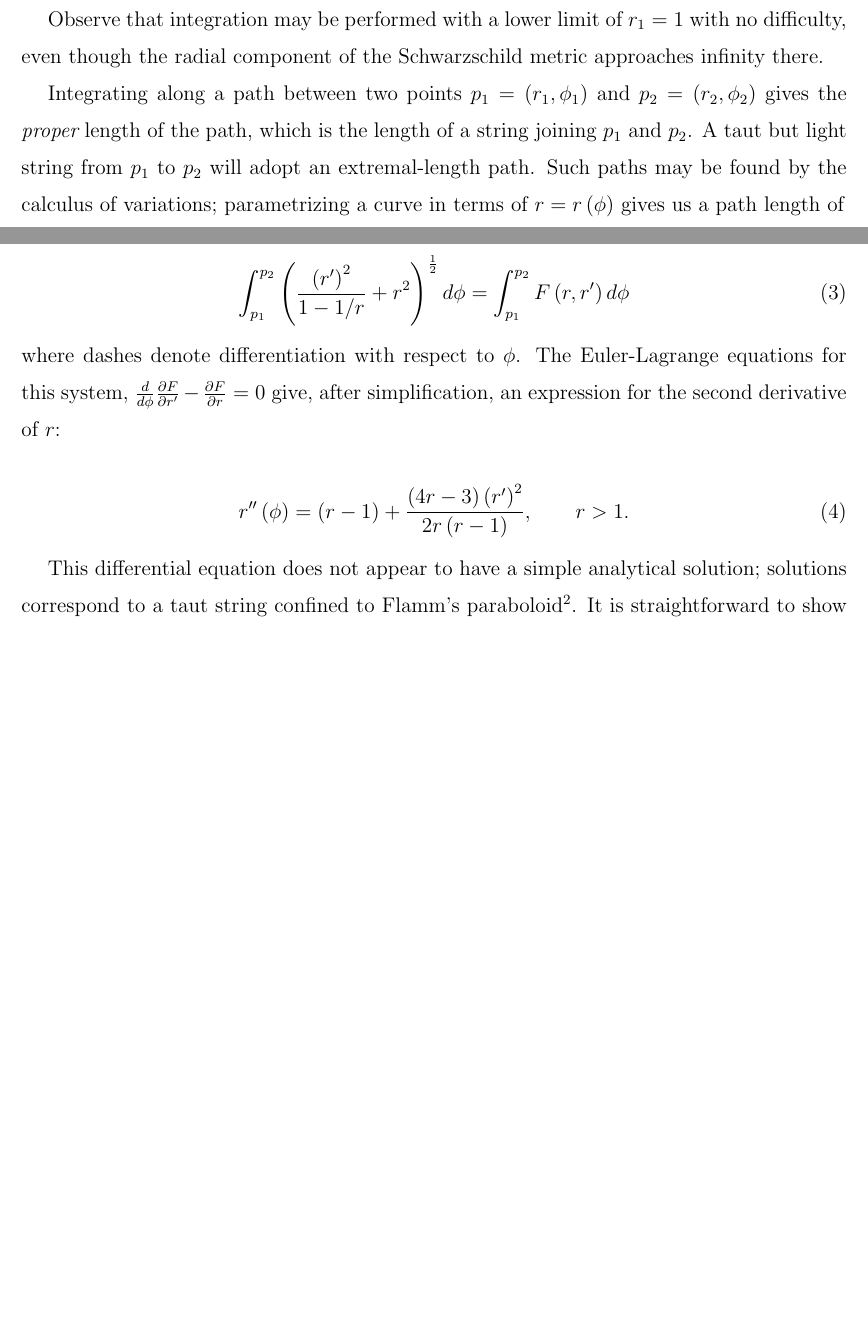
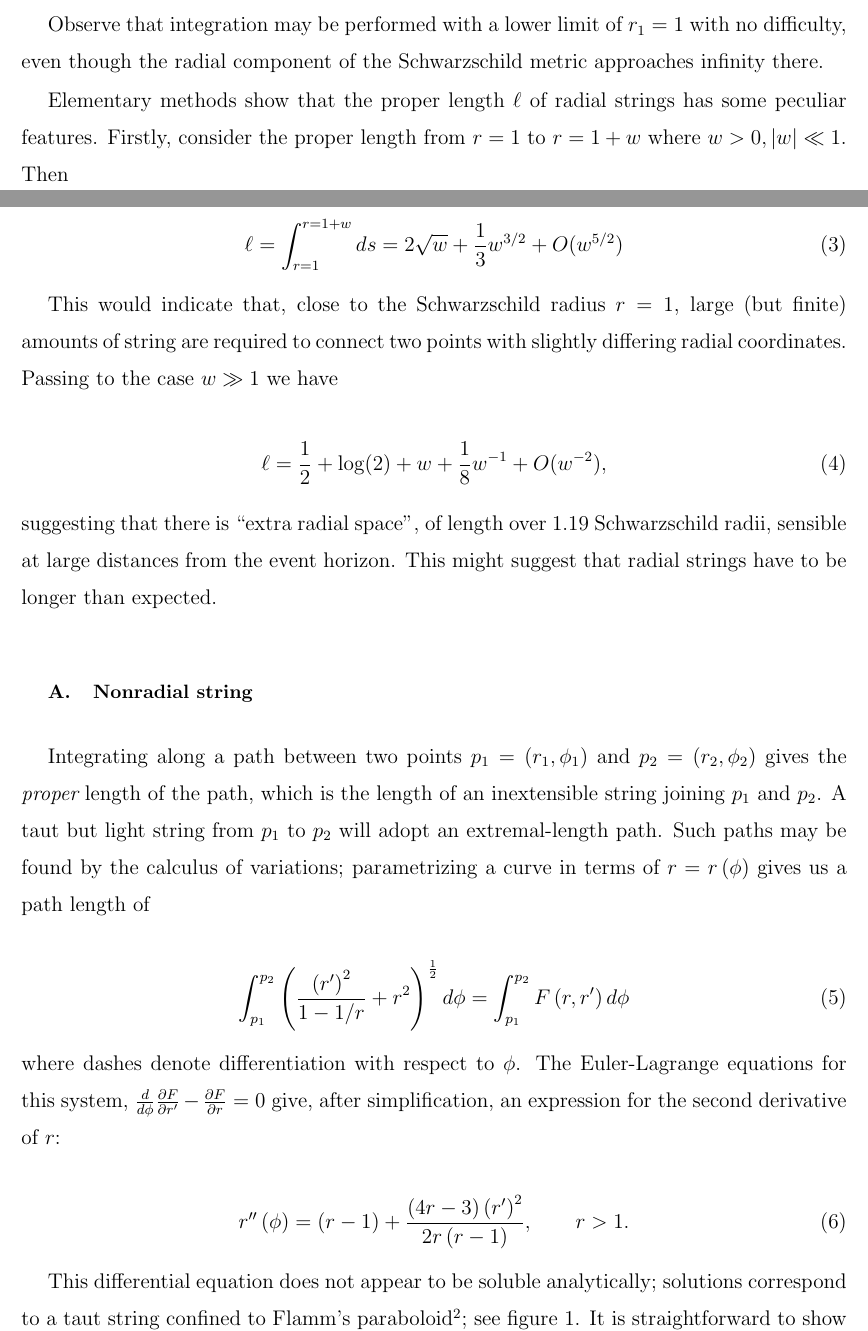
Before and after one commit to RobinHankin/string, a LaTeX paper (string_ajp.tex): two parts of pages 2 and 3 of 5 before the commit and two parts of pages 2 and 3 of 6 after it, joined at a grey line, cut so that both start at the same text, the shorter picture padded with empty space. Compiled offline with pdfLaTeX; a missing bibliography style is replaced by a similar one.

Commit message:
more work for AJP submission

```diff
--- a/string_ajp.tex
+++ b/string_ajp.tex
@@ -102,13 +102,37 @@ Observe that integration may be performed with a lower limit
 of~$r_1=1$ with no difficulty, even though the radial component of the
 Schwarzschild metric approaches infinity there.
 
+Elementary methods show that the proper length $\ell$ of radial strings has
+some peculiar features.  Firstly, consider the proper length from
+$r=1$ to $r=1+w$ where $w>0, \left|w\right|\ll 1$.  Then
+
+\begin{equation}
+  \ell=\int_{r=1}^{r=1+w}ds
+  =2\sqrt{w} + \frac{1}{3}w^{3/2} + O(w^{5/2})
+\end{equation}
+
+This would indicate that, close to the Schwarzschild radius $r=1$,
+large (but finite) amounts of string are required to connect two
+points with slightly differing radial coordinates.  Passing to the
+case $w\gg 1$ we have
+
+\begin{equation}
+  \ell  =\frac{1}{2} + \log(2) + w + \frac{1}{8}w^{-1} + O(w^{-2}),
+\end{equation}
+
+\noindent suggesting that there is ``extra radial space'', of length
+over $1.19$ Schwarzschild radii, sensible at large distances from the
+event horizon.  This might suggest that radial strings have to be
+longer than expected.
+
+\subsection{Nonradial string}
 Integrating along a path between two
 points~$p_1=\left(r_1,\phi_1\right)$ and~$p_2=\left(r_2,\phi_2\right)$
-gives the {\em proper} length of the path, which is the length of a
-string joining~$p_1$ and~$p_2$.  A taut but light string from~$p_1$
-to~$p_2$ will adopt an extremal-length path.  Such paths may be found
-by the calculus of variations; parametrizing a curve in terms
-of~$r=r\left(\phi\right)$ gives us a path length of
+gives the {\em proper} length of the path, which is the length of an
+inextensible string joining~$p_1$ and~$p_2$.  A taut but light string
+from~$p_1$ to~$p_2$ will adopt an extremal-length path.  Such paths
+may be found by the calculus of variations; parametrizing a curve in
+terms of~$r=r\left(\phi\right)$ gives us a path length of
 
 \begin{equation}
 %  \int_{p_1}^{p_2}\sqrt{\frac{\left(r'\right)^2}{1-2M/r} + r^2}d\phi=
@@ -127,8 +151,8 @@ second derivative of~$r$:
   (r-1) + \frac{(4r-3)\left(r'\right)^2}{2r\left(r-1\right)},\qquad r>1.
 \end{equation}
 
-This differential equation does not appear to have a simple analytical
-solution; solutions correspond to a taut string confined to Flamm's
-paraboloid~\cite{flamm1916}.  It is straightforward to show that the
-string has a point of inflection
+This differential equation does not appear to be soluble analytically;
+solutions correspond to a taut string confined to Flamm's
+paraboloid~\cite{flamm1916}; see figure~\ref{flamm}.  It is
+straightforward to show that the string has a point of inflection
 if~$\left(r'\right)^2=2r\left(r-1\right)$.
```
Also changed, not shown: string_ajp.tex (10 more changed lines).
